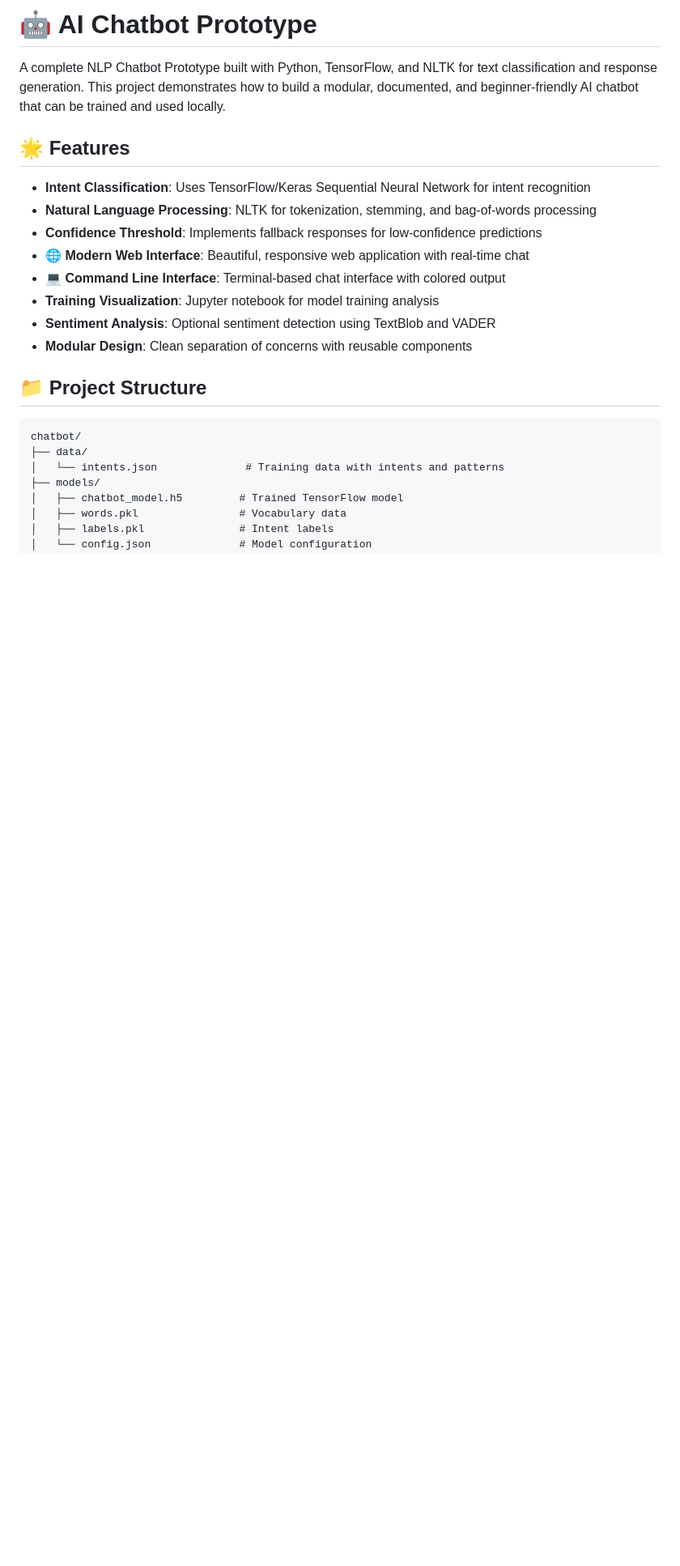
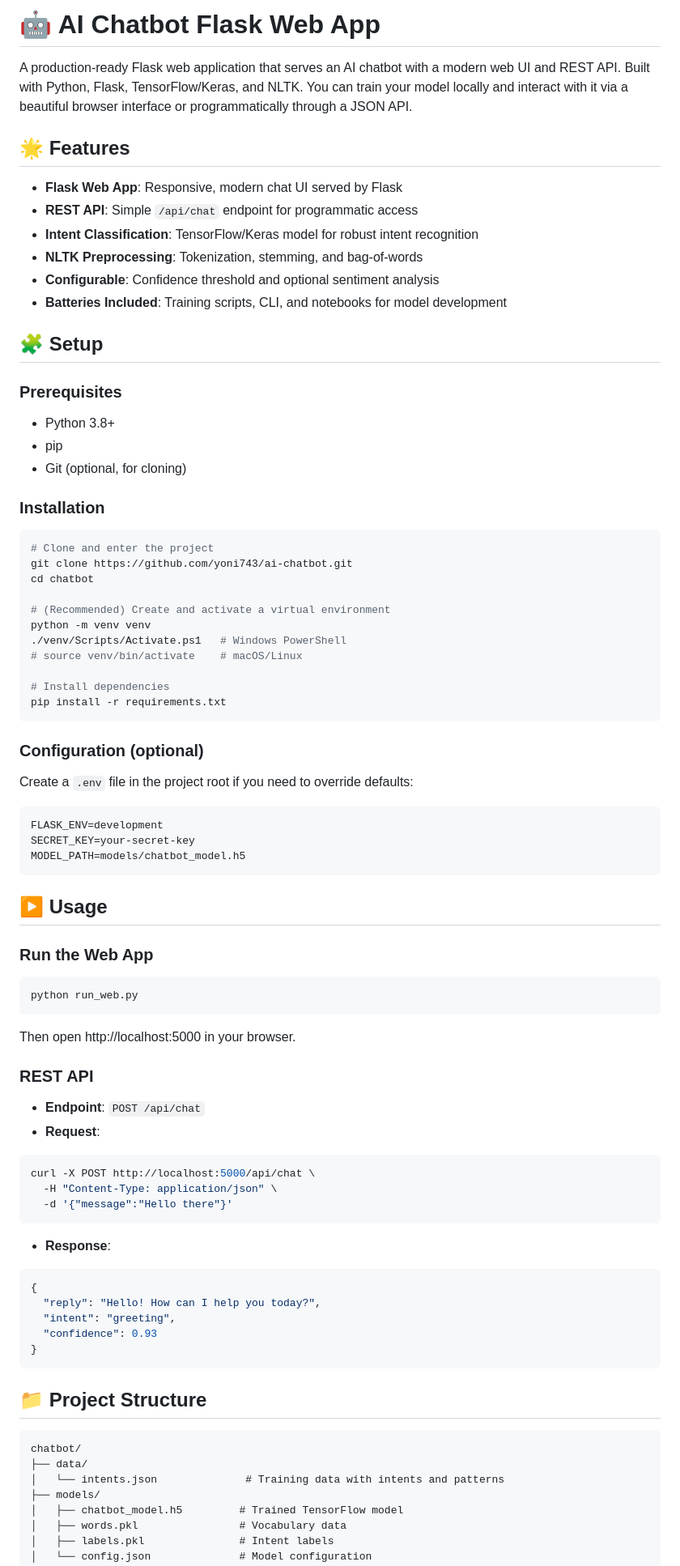
Before and after one commit to yoni743/ai-chatbot, a Markdown page: README.md, the part around the change. Shown: that part at 81% size. GitHub-like rendering; blank space fills up the shorter version.

Commit message:
📘 Add professional README.md

````diff
--- a/README.md
+++ b/README.md
@@ -1,17 +1,80 @@
-# 🤖 AI Chatbot Prototype
+# 🤖 AI Chatbot Flask Web App
 
-A complete NLP Chatbot Prototype built with Python, TensorFlow, and NLTK for text classification and response generation. This project demonstrates how to build a modular, documented, and beginner-friendly AI chatbot that can be trained and used locally.
+A production-ready Flask web application that serves an AI chatbot with a modern web UI and REST API. Built with Python, Flask, TensorFlow/Keras, and NLTK. You can train your model locally and interact with it via a beautiful browser interface or programmatically through a JSON API.
 
 ## 🌟 Features
 
-- **Intent Classification**: Uses TensorFlow/Keras Sequential Neural Network for intent recognition
-- **Natural Language Processing**: NLTK for tokenization, stemming, and bag-of-words processing
-- **Confidence Threshold**: Implements fallback responses for low-confidence predictions
-- **🌐 Modern Web Interface**: Beautiful, responsive web application with real-time chat
-- **💻 Command Line Interface**: Terminal-based chat interface with colored output
-- **Training Visualization**: Jupyter notebook for model training analysis
-- **Sentiment Analysis**: Optional sentiment detection using TextBlob and VADER
-- **Modular Design**: Clean separation of concerns with reusable components
+- **Flask Web App**: Responsive, modern chat UI served by Flask
+- **REST API**: Simple `/api/chat` endpoint for programmatic access
+- **Intent Classification**: TensorFlow/Keras model for robust intent recognition
+- **NLTK Preprocessing**: Tokenization, stemming, and bag-of-words
+- **Configurable**: Confidence threshold and optional sentiment analysis
+- **Batteries Included**: Training scripts, CLI, and notebooks for model development
+
+## 🧩 Setup
+
+### Prerequisites
+
+- Python 3.8+
+- pip
+- Git (optional, for cloning)
+
+### Installation
+
+```bash
+# Clone and enter the project
+git clone https://github.com/yoni743/ai-chatbot.git
+cd chatbot
+
+# (Recommended) Create and activate a virtual environment
+python -m venv venv
+./venv/Scripts/Activate.ps1   # Windows PowerShell
+# source venv/bin/activate    # macOS/Linux
+
+# Install dependencies
+pip install -r requirements.txt
+```
+
+### Configuration (optional)
+
+Create a `.env` file in the project root if you need to override defaults:
+
+```env
+FLASK_ENV=development
+SECRET_KEY=your-secret-key
+MODEL_PATH=models/chatbot_model.h5
+```
+
+## ▶️ Usage
+
+### Run the Web App
+
+```bash
+python run_web.py
+```
+
+Then open http://localhost:5000 in your browser.
+
+### REST API
+
+- **Endpoint**: `POST /api/chat`
+- **Request**:
+
+```bash
+curl -X POST http://localhost:5000/api/chat \
+  -H "Content-Type: application/json" \
+  -d '{"message":"Hello there"}'
+```
+
+- **Response**:
+
+```json
+{
+  "reply": "Hello! How can I help you today?",
+  "intent": "greeting",
+  "confidence": 0.93
+}
+```
 
 ## 📁 Project Structure
 
````
